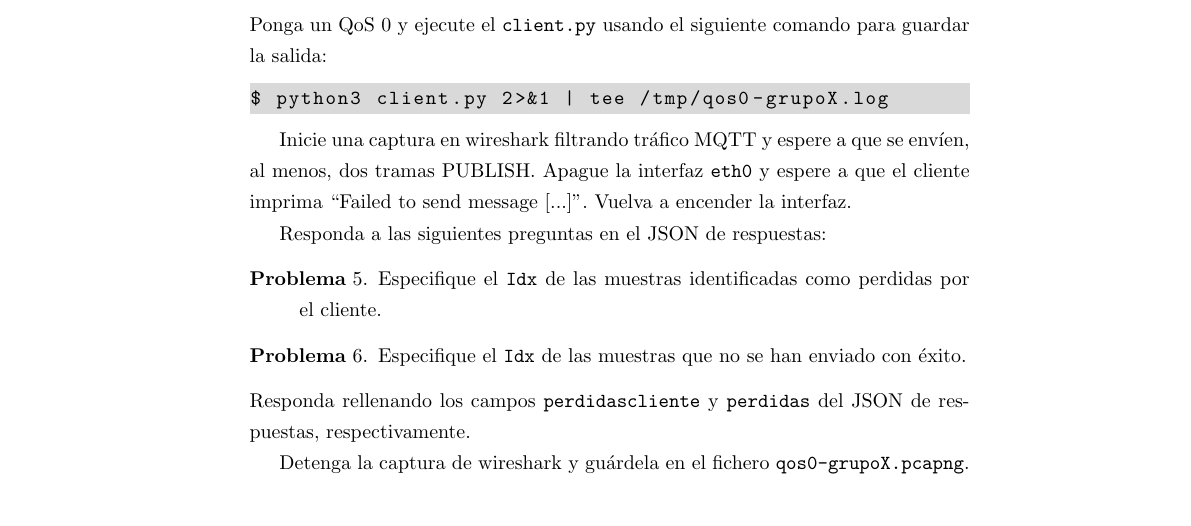
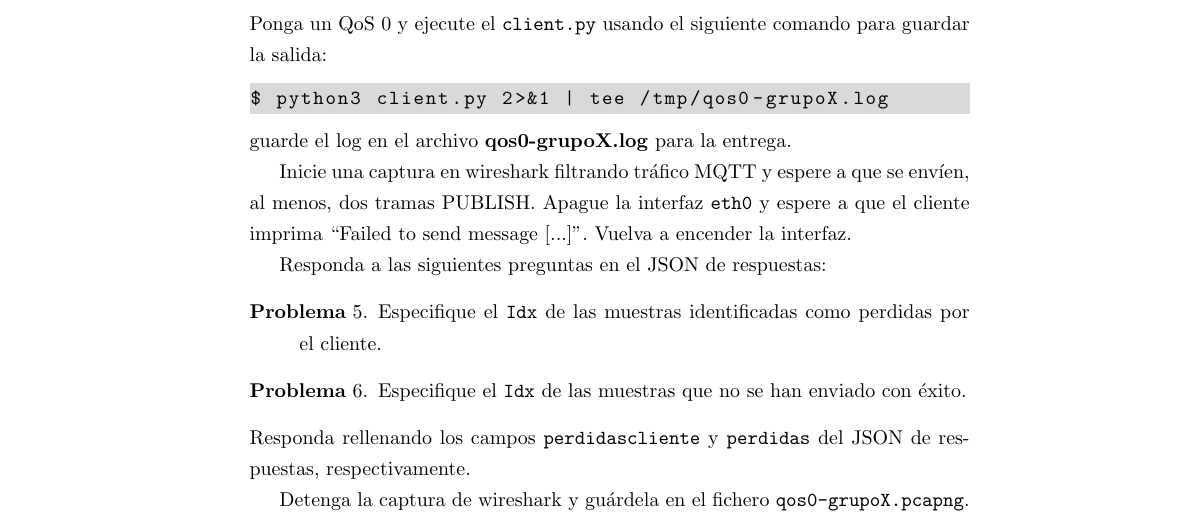
Before and after one commit to MartinPJorge/mqtt-client, a LaTeX document (enunciado/main.tex): part of page 5 of 6, cut so that both start at the same text. Compiled offline with pdfLaTeX.

Commit message:
Claim you must store QoS0 log

```diff
--- a/enunciado/main.tex
+++ b/enunciado/main.tex
@@ -441,6 +441,8 @@ siguiente comando para guardar la salida:
 \begin{lstlisting}[language=bash]
 $ python3 client.py 2>&1 | tee /tmp/qos0-grupoX.log
 \end{lstlisting}
+guarde el log en el archivo \textbf{qos0-grupoX.log}
+para la entrega.
 
 Inicie una
 captura en wireshark filtrando
```
